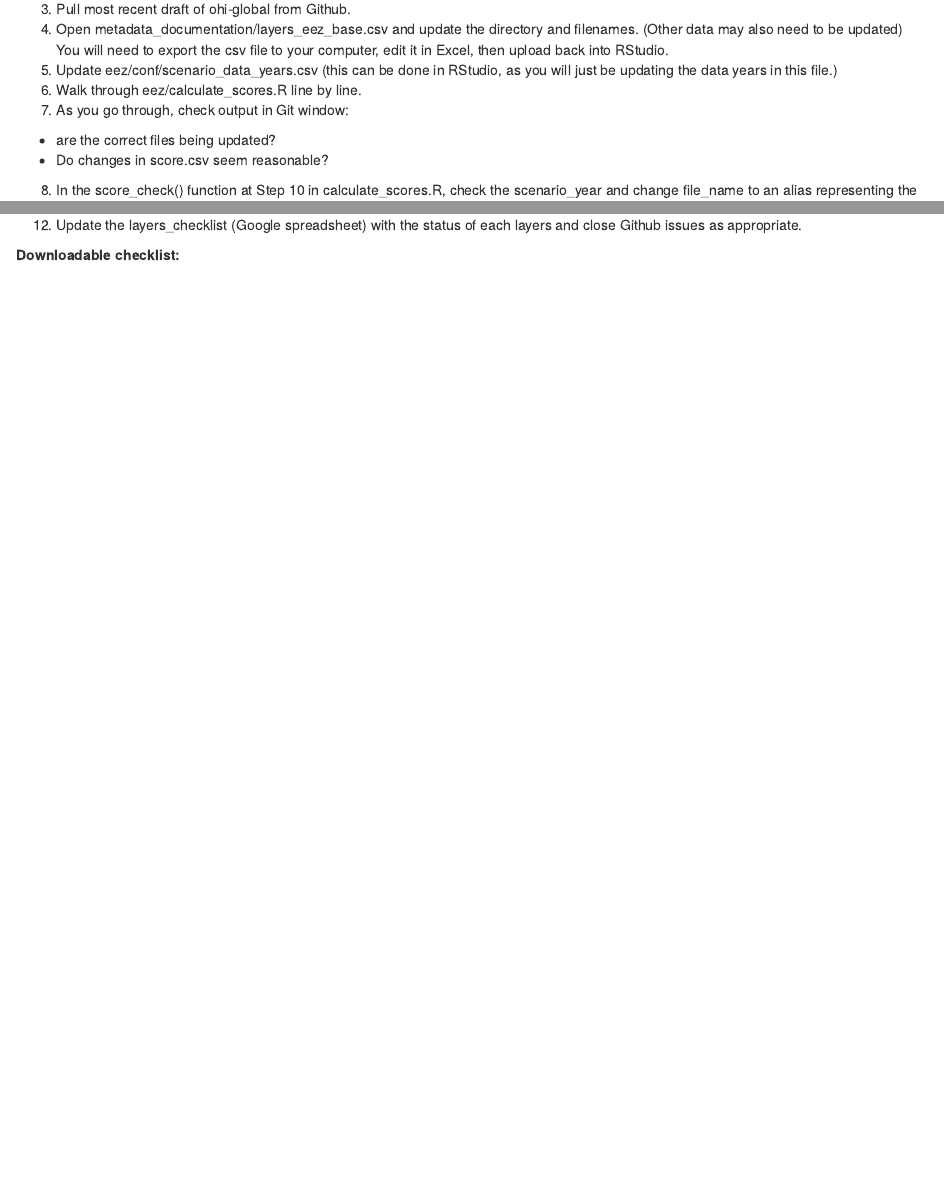
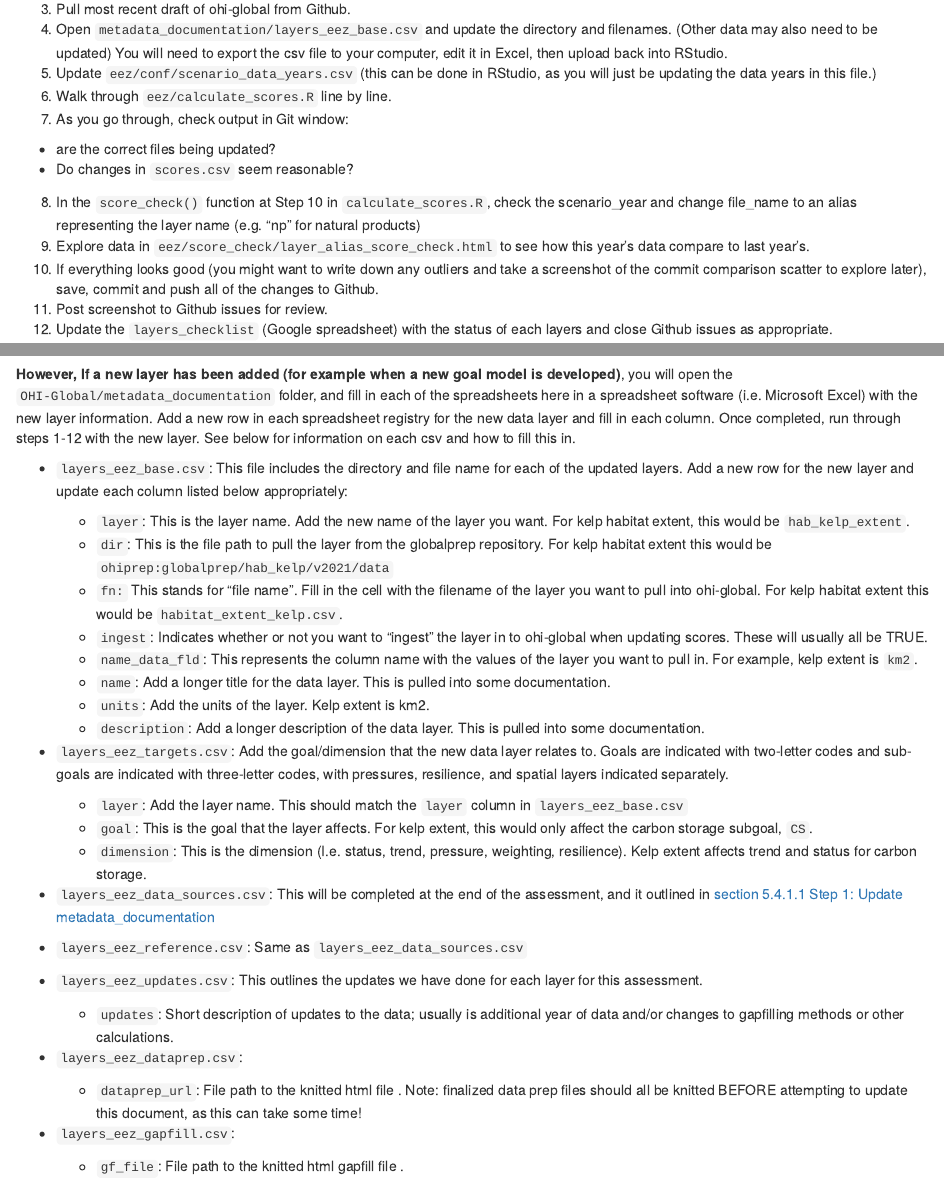
Before and after one commit to OHI-Science/ohi-global-guide, an R Markdown document (updating_scores.Rmd): the page in a window 1100 px wide, from 160 px down, and a second part further down, joined at a grey line. Rendered offline with R 4.5, knitr and Pandoc, with nearby package versions; drawn as R Markdown's standard HTML page in place of the format the file asks for.

Commit message:
added documentation for adding a new layer to global

```diff
--- a/updating_scores.Rmd
+++ b/updating_scores.Rmd
@@ -5,10 +5,11 @@ After we have completed the data prep for a single layer, we update the informat
 1. Make sure that all ohiprep_v20?? files are saved, committed and pushed to Github.
 2. Ensure that OHI-global is cloned to your workspace and switch to that project in RStudio.
 3. Pull most recent draft of ohi-global from Github.
-4. Open metadata_documentation/layers_eez_base.csv and update the directory and filenames. (Other data may also need to be updated) You will need to export the csv file to your computer, edit it in Excel, then upload back into RStudio.
-5. Update eez/conf/scenario_data_years.csv (this can be done in RStudio, as you will just be updating the data years in this file.)
-6. Walk through eez/calculate_scores.R line by line.
+4. Open `metadata_documentation/layers_eez_base.csv` and update the directory and filenames. (Other data may also need to be updated) You will need to export the csv file to your computer, edit it in Excel, then upload back into RStudio.
+5. Update `eez/conf/scenario_data_years.csv` (this can be done in RStudio, as you will just be updating the data years in this file.)
+6. Walk through `eez/calculate_scores.R` line by line.
 7. As you go through, check output in Git window:
  - are the correct files being updated?
- - Do changes in score.csv seem reasonable?
-8. In the score_check() function at Step 10 in calculate_scores.R, check the scenario_year and change file_name to an alias representing the layer name (e.g. "np" for natural products)
+ - Do changes in `scores.csv` seem reasonable?
+8. In the `score_check()` function at Step 10 in `calculate_scores.R`, check the scenario_year and change file_name to an alias representing the layer name (e.g. "np" for natural products)
+9. Explore data in `eez/score_check/layer_alias_score_check.html` to see how this year's data compare to last year's.
@@ -16,8 +16,41 @@ After we have completed the data prep for a single layer, we update the informat
 10. If everything looks good (you might want to write down any outliers and take a screenshot of the commit comparison scatter to explore later), save, commit and push all of the changes to Github.
 11. Post screenshot to Github issues for review.
-12. Update the layers_checklist (Google spreadsheet) with the status of each layers and close Github issues as appropriate.
+12. Update the `layers_checklist` (Google spreadsheet) with the status of each layers and close Github issues as appropriate.
 
 
 **Downloadable checklist:**
 
 ![](https://docs.google.com/drawings/d/e/2PACX-1vR2O34eRTfr6ekZBVXXwsqLwq_BJaSWauXrTHebhLYTgsAuKPccrIk3_gKeJCXvuL-Pxg_anSm2yDNs/pub?w=927&h=585)
+
+
+**However, If a new layer has been added (for example when a new goal model is developed)**, you will open the `OHI-Global/metadata_documentation` folder, and fill in each of the spreadsheets here in a spreadsheet software (i.e. Microsoft Excel) with the new layer information. Add a new row in each spreadsheet registry for the new data layer and fill in each column. Once completed, run through steps 1-12 with the new layer. See below for information on each csv and how to fill this in.
+
+ - `layers_eez_base.csv`: This file includes the directory and file name for each of the updated layers. Add a new row for the new layer and update each column listed below appropriately:
+    - `layer`: This is the layer name. Add the new name of the layer you want. For kelp habitat extent, this would be `hab_kelp_extent`.
+    - `dir`: This is the file path to pull the layer from the globalprep repository. For kelp habitat extent this would be `ohiprep:globalprep/hab_kelp/v2021/data`
+    - `fn:` This stands for "file name". Fill in the cell with the filename of the layer you want to pull into ohi-global. For kelp habitat extent this would be `habitat_extent_kelp.csv`.
+    - `ingest`: Indicates whether or not you want to "ingest" the layer in to ohi-global when updating scores. These will usually all be TRUE.
+    - `name_data_fld`: This represents the column name with the values of the layer you want to pull in. For example, kelp extent is `km2`.
+    - `name`: Add a longer title for the data layer. This is pulled into some documentation.
+    - `units`: Add the units of the layer. Kelp extent is km2.
+    - `description`: Add a longer description of the data layer. This is pulled into some documentation.
+
+
+ - `layers_eez_targets.csv`: Add the goal/dimension that the new data layer relates to. Goals are indicated with two-letter codes and sub-goals are indicated with three-letter codes, with pressures, resilience, and spatial layers indicated separately.
+    - `layer`: Add the layer name. This should match the `layer` column in `layers_eez_base.csv`
+    - `goal`: This is the goal that the layer affects. For kelp extent, this would only affect the carbon storage subgoal, `CS`.
+    - `dimension`: This is the dimension (I.e. status, trend, pressure, weighting, resilience). Kelp extent affects trend and status for carbon storage.
+
+
+ - `layers_eez_data_sources.csv`: This will be completed at the end of the assessment, and it outlined in [section 5.4.1.1 Step 1: Update metadata_documentation](http://ohi-science.org/ohi-global-guide/finalizing-the-global-assessment.html#step-1-update-metadata_documentation)
+
+ - `layers_eez_reference.csv`: Same as `layers_eez_data_sources.csv`
+
+ - `layers_eez_updates.csv`: This outlines the updates we have done for each layer for this assessment.
+    - `updates`: Short description of updates to the data; usually is additional year of data and/or changes to gapfilling methods or other calculations.
+
+ - `layers_eez_dataprep.csv`:
+    - `dataprep_url`: File path to the knitted html file . Note: finalized data prep files should all be knitted BEFORE attempting to update this document, as this can take some time!
+
+ - `layers_eez_gapfill.csv`:
+    - `gf_file`: File path to the knitted html gapfill file .
```
Also changed, not shown: docs/search_index.json, updating_scores.Rmd (1 more changed lines), 14 other files.
